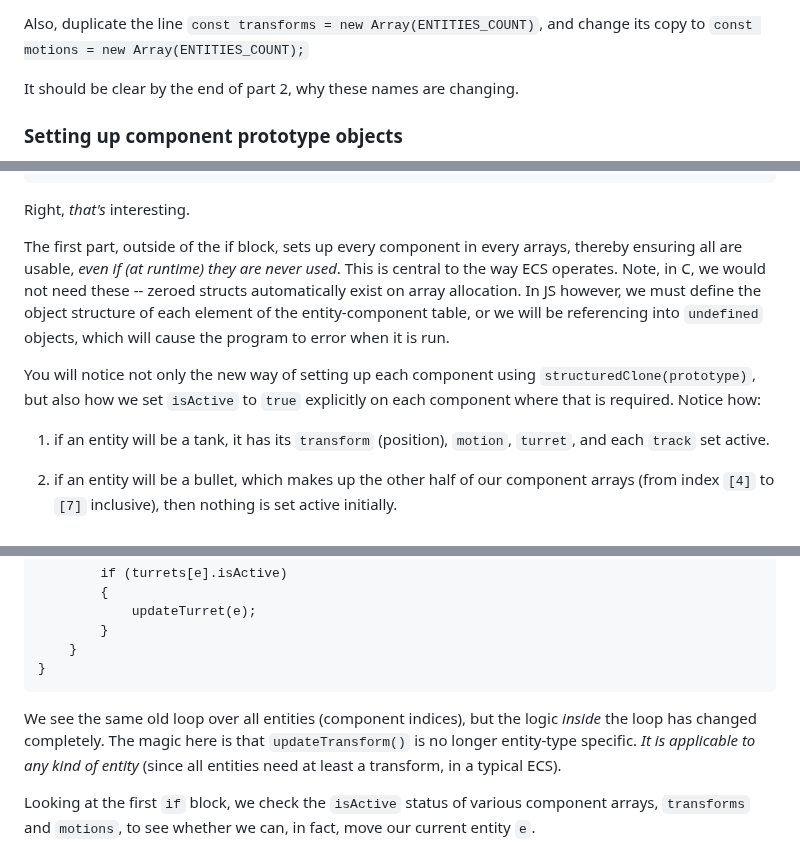
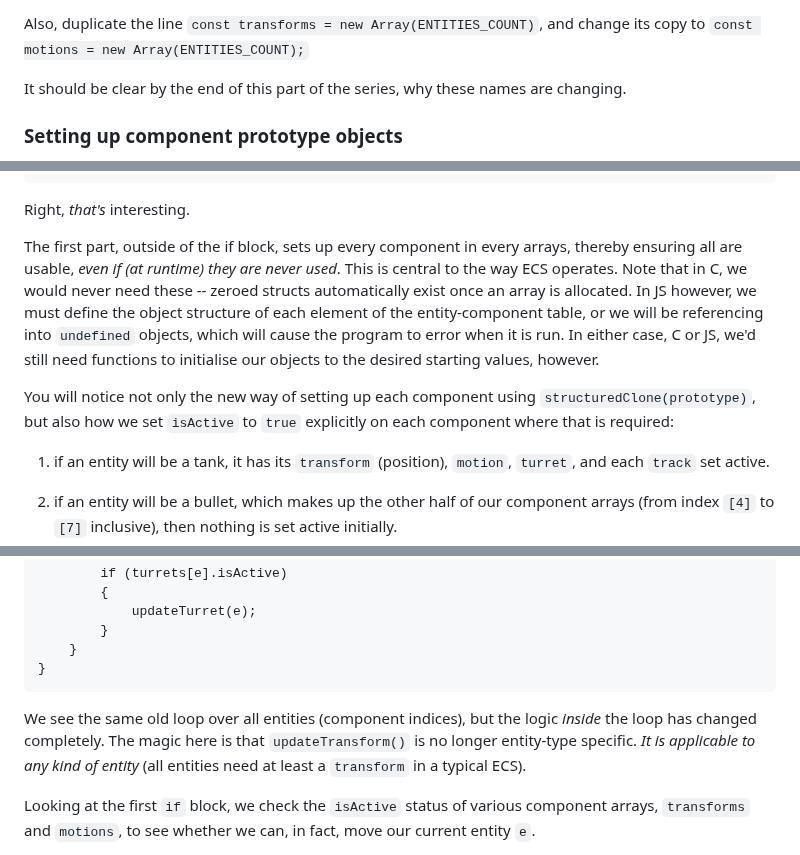
Before and after one commit to ArcaneEngineer/ECS-tutorials, a Markdown page: part2.md, 3 parts joined by grey strips. GitHub-like rendering.

````diff
--- a/part2.md
+++ b/part2.md
@@ -135,7 +135,7 @@ Let's get started going through the necessary changes from `part1.js`. First, so
 Also, duplicate the line `const transforms = new Array(ENTITIES_COUNT)`, and change its copy to
 `const motions = new Array(ENTITIES_COUNT);`
 
-It should be clear by the end of part 2, why these names are changing.
+It should be clear by the end of this part of the series, why these names are changing.
 
 ### Setting up component prototype objects
 
@@ -338,9 +338,9 @@ for (let e = 0; e < ENTITIES_COUNT; e++)
 
 Right, _that's_ interesting.
 
-The first part, outside of the if block, sets up every component in every arrays, thereby ensuring all are usable, _even if (at runtime) they are never used_. This is central to the way ECS operates. Note, in C, we would not need these -- zeroed structs automatically exist on array allocation. In JS however, we must define the object structure of each element of the entity-component table, or we will be referencing into `undefined` objects, which will cause the program to error when it is run.
+The first part, outside of the if block, sets up every component in every arrays, thereby ensuring all are usable, _even if (at runtime) they are never used_. This is central to the way ECS operates. Note that in C, we would never need these -- zeroed structs automatically exist once an array is allocated. In JS however, we must define the object structure of each element of the entity-component table, or we will be referencing into `undefined` objects, which will cause the program to error when it is run. In either case, C or JS, we'd still need functions to initialise our objects to the desired starting values, however.
 
-You will notice not only the new way of setting up each component using `structuredClone(prototype)`, but also how we set `isActive` to `true` explicitly on each component where that is required. Notice how:
+You will notice not only the new way of setting up each component using `structuredClone(prototype)`, but also how we set `isActive` to `true` explicitly on each component where that is required:
 
 1. if an entity will be a tank, it has its `transform` (position), `motion`, `turret`, and each `track` set active.
 
@@ -395,7 +395,7 @@ function processComponents()
 }
 ```
 
-We see the same old loop over all entities (component indices), but the logic _inside_ the loop has changed completely. The magic here is that `updateTransform()` is no longer entity-type specific. _It is applicable to any kind of entity_ (since all entities need at least a transform, in a typical ECS).
+We see the same old loop over all entities (component indices), but the logic _inside_ the loop has changed completely. The magic here is that `updateTransform()` is no longer entity-type specific. _It is applicable to any kind of entity_ (all entities need at least a `transform` in a typical ECS).
 
 Looking at the first `if` block, we check the `isActive` status of various component arrays, `transforms` and `motions`, to see whether we can, in fact, move our current entity `e`.
 
````
Also changed, not shown: other parts of part2.md (+10 -8 lines).
